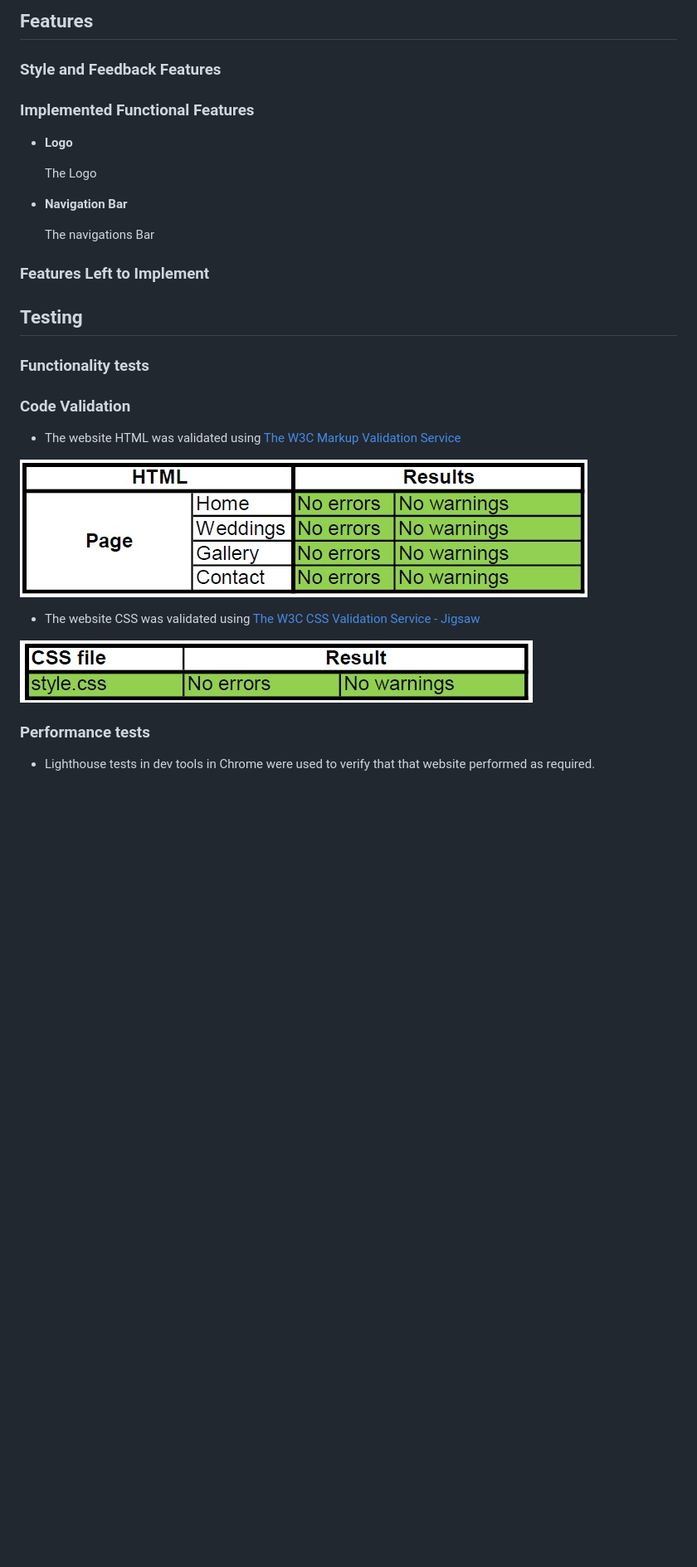
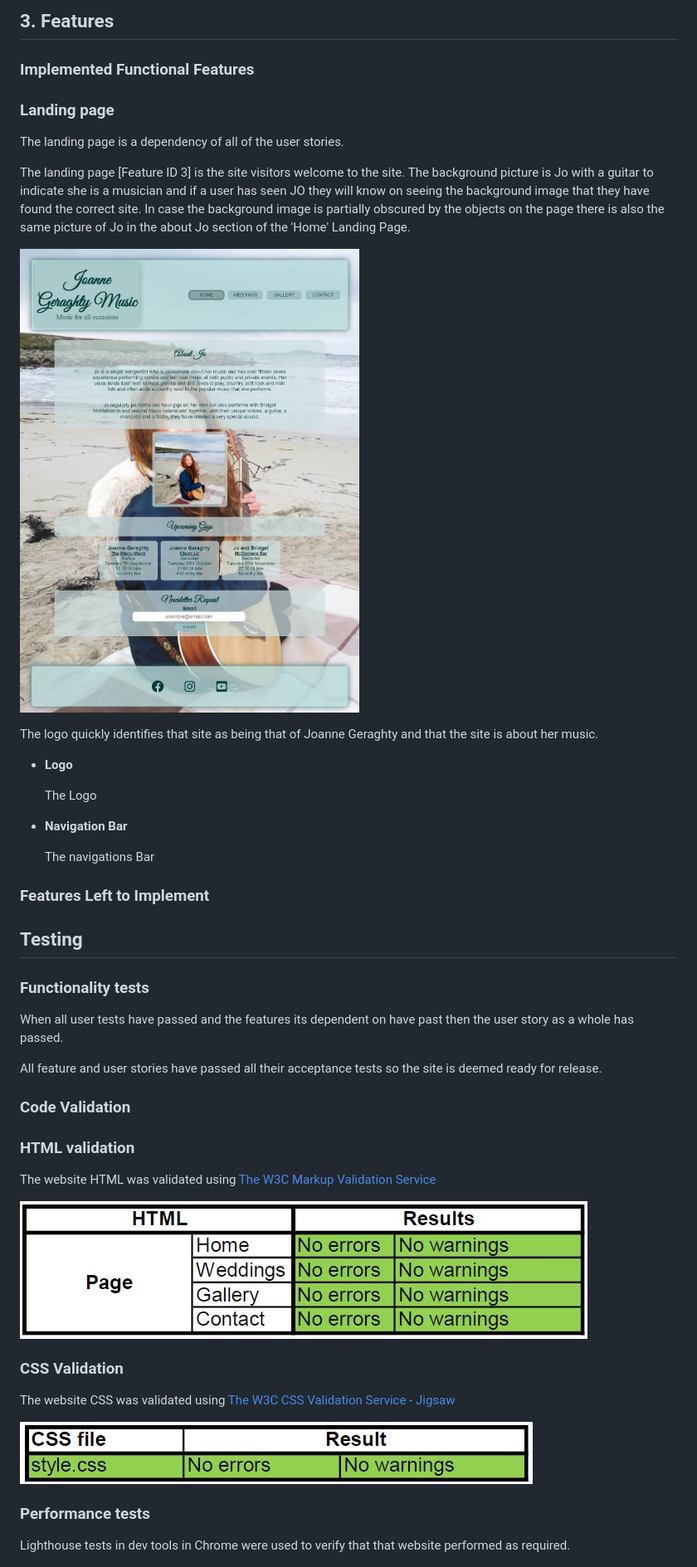
Before and after one commit to Stephen-J-Whitaker/joanne-geraghty-music, a Markdown page: README.md, the part around the change printed below. Shown: that part at 83% size. Rendered like a GitHub page; pictures changed too: assets/readme/readme-landing-page.jpg (added); blank space fills up the shorter version.

Commit message:
Update layout of readme

```diff
--- a/README.md
+++ b/README.md
@@ -71,9 +67,16 @@ A simple and consistent full page scroll with a header and 'sticky' footer was c
 
-## **Features**
+## **3. Features**
+### **Implemented Functional Features**
+### Landing page
+The landing page is a dependency of all of the user stories.
 
-### **Style and Feedback Features**
+The landing page [Feature ID 3] is the site visitors welcome to the site. The background picture is Jo with a guitar to indicate she is a musician and if a user has seen JO they will know on seeing the background image that they have found the correct site. In case the background image is partially obscured by the objects on the page there is also the same picture of Jo in the about Jo section of the 'Home' Landing Page.
 
-### **Implemented Functional Features**
+  ![The Landing Page](assets/readme/readme-landing-page.jpg)
+
+The logo quickly identifies that site as being that of Joanne Geraghty and that the site is about her music.
+
+
 
 - **Logo**
 
@@ -89,19 +92,23 @@ A simple and consistent full page scroll with a header and 'sticky' footer was c
 
 ### **Functionality tests**
 
+When all user tests have passed and the features its dependent on have past then the user story as a whole has passed.
+
+All feature and user stories have passed all their acceptance tests so the site is deemed ready for release.
+
 ### **Code Validation**
-
-- The website HTML was validated using [The W3C Markup Validation Service](https://validator.w3.org/#validate_by_uri)
+### HTML validation
+The website HTML was validated using [The W3C Markup Validation Service](https://validator.w3.org/#validate_by_uri)
 
 ![W3C HTML validator results](assets/readme/test-results/w3c-html-validator-results.jpg)
 
-- The website CSS was validated using [The W3C CSS Validation Service - Jigsaw](https://jigsaw.w3.org/css-validator/)
+### CSS Validation
+The website CSS was validated using [The W3C CSS Validation Service - Jigsaw](https://jigsaw.w3.org/css-validator/)
 
 ![W3C CSS validator results](assets/readme/test-results/w3c-css-validator-results.jpg)
 
 ### **Performance tests**
-
-- Lighthouse tests in dev tools in Chrome were used to verify that that website performed as required.
+Lighthouse tests in dev tools in Chrome were used to verify that that website performed as required.
 
 ![Lighthouse results](assets/readme/test-results/lighthouse-results.jpg)
 
```
Also changed, not shown: other parts of README.md (+15 -30 lines).
